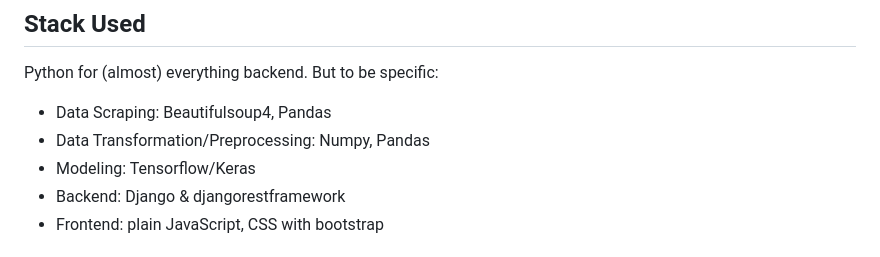
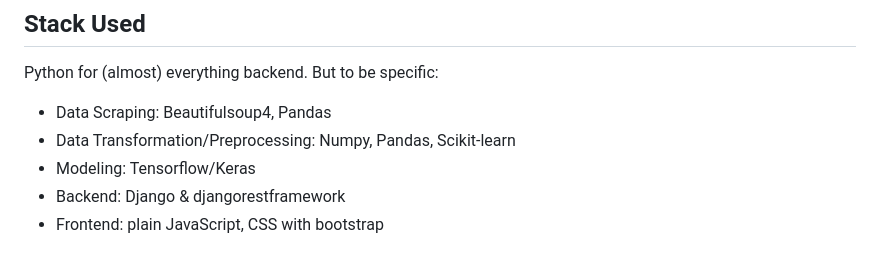
Before and after one commit to rinogrego/Football-Team-Simulation, a Markdown page: README.md, the part around one of its changes. Rendered like a GitHub page.

```diff
--- a/README.md
+++ b/README.md
@@ -35,7 +35,7 @@ Can be used to:
 Python for (almost) everything backend. But to be specific:
 
 - Data Scraping: Beautifulsoup4, Pandas
-- Data Transformation/Preprocessing: Numpy, Pandas
+- Data Transformation/Preprocessing: Numpy, Pandas, Scikit-learn
 - Modeling: Tensorflow/Keras
 - Backend: Django & djangorestframework
 - Frontend: plain JavaScript, CSS with bootstrap
```
Also changed, not shown: other parts of README.md (+8 -4 lines).
